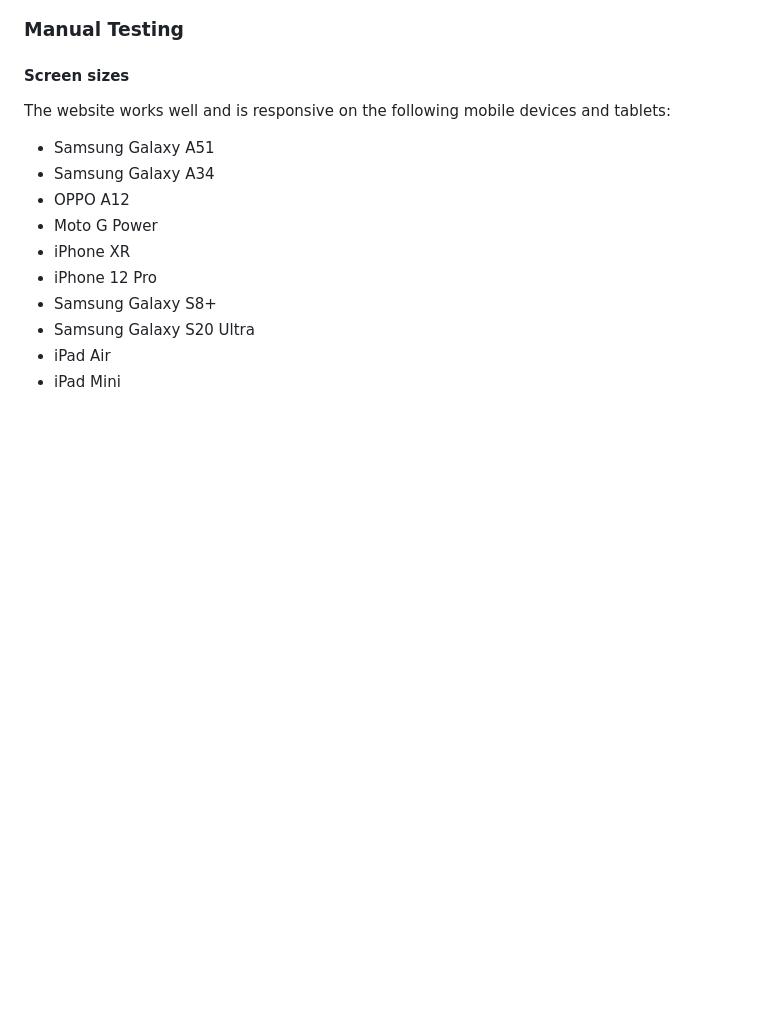
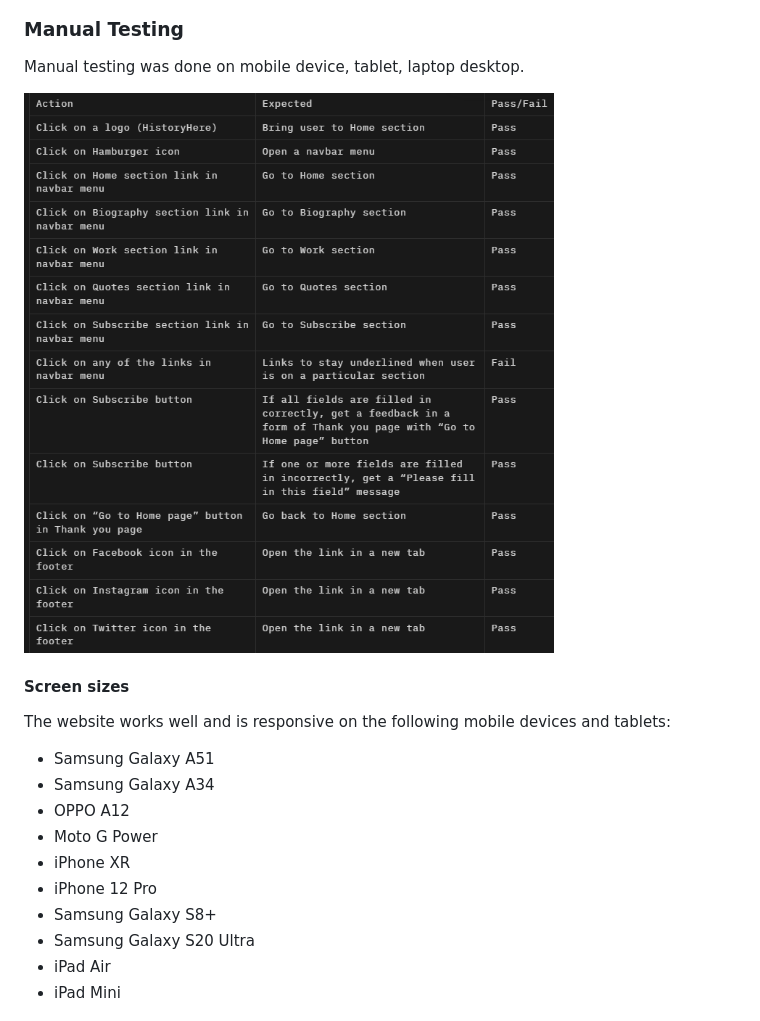
Before and after one commit to nataliiasolomchak21/the-life-of-ernest-hemingway, a Markdown page: README.md, the part around the change printed below. Rendered like a GitHub page; pictures changed too: README-images/manual-testing.png (added); blank space fills up the shorter version.

Commit message:
Add content to Manual Testing subsection in README

```diff
--- a/README.md
+++ b/README.md
@@ -210,5 +210,9 @@ Lighthouse(Chrome's developer tool) was used to check the performance of the web
 
 ### Manual Testing
+
+Manual testing was done on mobile device, tablet, laptop desktop.
+
+![Manual testing](README-images/manual-testing.png)
 
 #### Screen sizes
 
```
Also changed, not shown: other parts of README.md (+1 -1 lines).
